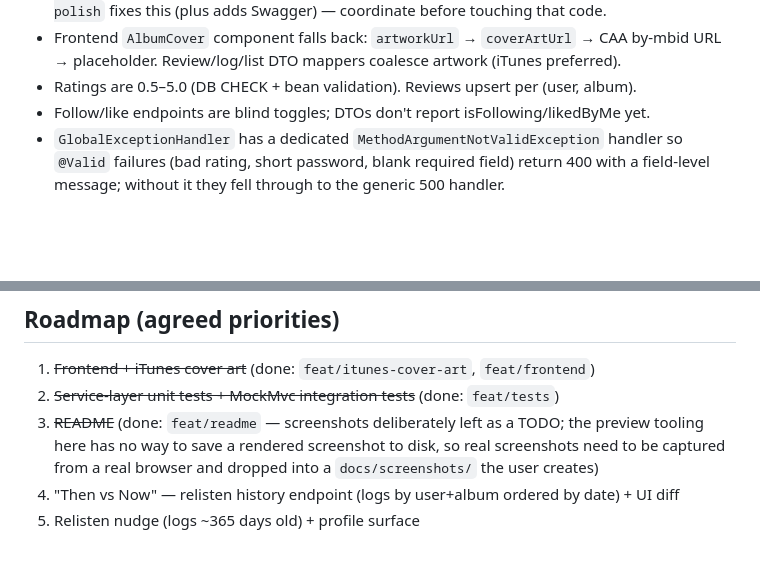
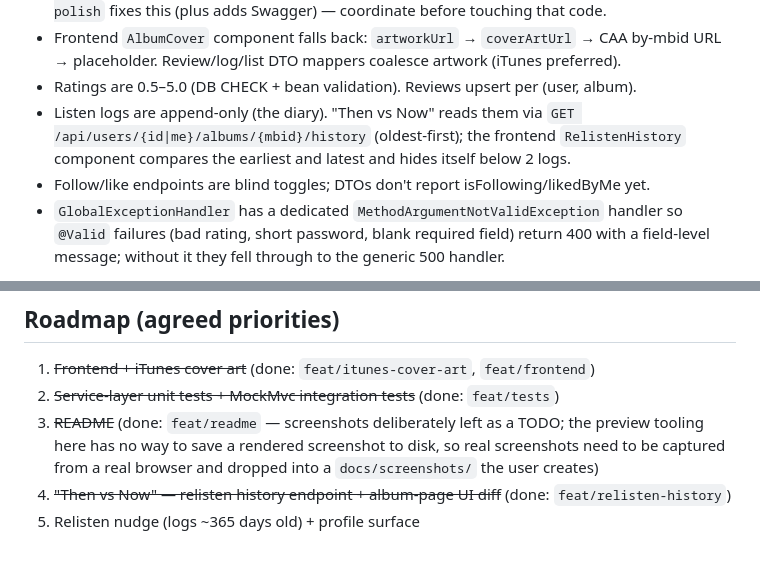
Before and after one commit to AnteAndrijasevi/soundbox, a Markdown page: CLAUDE.md, 2 parts joined by grey strips. Drawn GitHub-style; blank space fills up the shorter version.

Commit message:
docs: note Then vs Now in CLAUDE.md, check off Priority 4
Co-Authored-By: Claude Fable 5 <noreply@anthropic.com>

```diff
--- a/CLAUDE.md
+++ b/CLAUDE.md
@@ -45,6 +45,9 @@ tests covering auth, review upsert/validation, listen log, and follow/feed/like
 - Frontend `AlbumCover` component falls back: `artworkUrl` → `coverArtUrl` → CAA by-mbid URL
   → placeholder. Review/log/list DTO mappers coalesce artwork (iTunes preferred).
 - Ratings are 0.5–5.0 (DB CHECK + bean validation). Reviews upsert per (user, album).
+- Listen logs are append-only (the diary). "Then vs Now" reads them via
+  `GET /api/users/{id|me}/albums/{mbid}/history` (oldest-first); the frontend
+  `RelistenHistory` component compares the earliest and latest and hides itself below 2 logs.
 - Follow/like endpoints are blind toggles; DTOs don't report isFollowing/likedByMe yet.
 - `GlobalExceptionHandler` has a dedicated `MethodArgumentNotValidException` handler so
   `@Valid` failures (bad rating, short password, blank required field) return 400 with a
@@ -64,5 +67,5 @@ tests covering auth, review upsert/validation, listen log, and follow/feed/like
 3. ~~README~~ (done: `feat/readme` — screenshots deliberately left as a TODO; the preview
    tooling here has no way to save a rendered screenshot to disk, so real screenshots need
    to be captured from a real browser and dropped into a `docs/screenshots/` the user creates)
-4. "Then vs Now" — relisten history endpoint (logs by user+album ordered by date) + UI diff
+4. ~~"Then vs Now" — relisten history endpoint + album-page UI diff~~ (done: `feat/relisten-history`)
 5. Relisten nudge (logs ~365 days old) + profile surface
```
